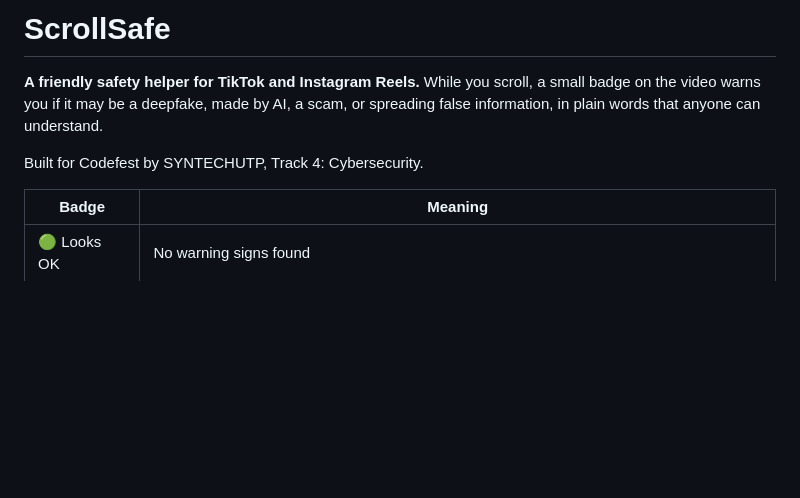
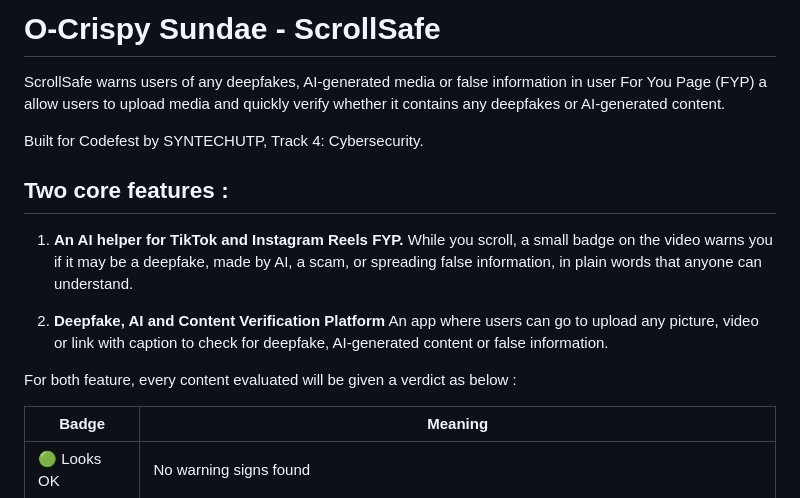
Before and after one commit to imfiitriii/O-Crispy-Sundae-Cybersecurity, a Markdown page: README.md, the part around the change. GitHub-like rendering; blank space fills up the shorter version.

```diff
--- a/README.md
+++ b/README.md
@@ -1,8 +1,16 @@
-# ScrollSafe
+# O-Crispy Sundae - ScrollSafe
 
-**A friendly safety helper for TikTok and Instagram Reels.** While you scroll, a small badge on the video warns you if it may be a deepfake, made by AI, a scam, or spreading false information, in plain words that anyone can understand.
+ScrollSafe warns users of any deepfakes, AI-generated media or false information in user For You Page (FYP) a allow users to upload media and quickly verify whether it contains any deepfakes or AI-generated content.
 
 Built for Codefest by SYNTECHUTP, Track 4: Cybersecurity.
+
+## Two core features :
+
+1. **An AI helper for TikTok and Instagram Reels FYP.** While you scroll, a small badge on the video warns you if it may be a deepfake, made by AI, a scam, or spreading false information, in plain words that anyone can understand.
+
+2. **Deepfake, AI and Content Verification Platform** An app where users can go to upload any picture, video or link with caption to check for deepfake, AI-generated content or false information.
+
+For both feature, every content evaluated will be given a verdict as below :
 
 | Badge | Meaning |
 |---|---|
```
